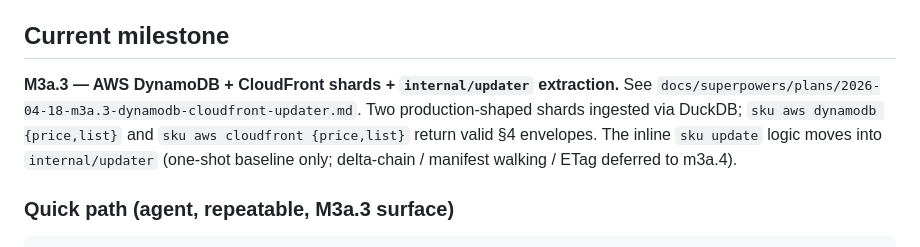
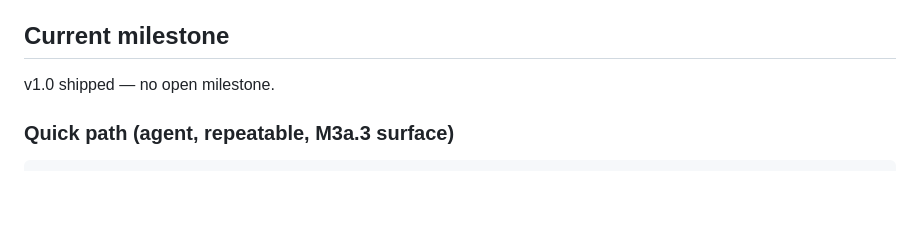
Before and after one commit to sofq/sku, a Markdown page: CLAUDE.md, the part around the change. GitHub-like rendering; blank space fills up the shorter version.

Commit message:
chore(milestone): close 2026-04-18-m3a.3-dynamodb-cloudfront-updater, v1.0 shipped

```diff
--- a/CLAUDE.md
+++ b/CLAUDE.md
@@ -40,12 +40,7 @@ Agent quick-start for the `sku` repo.
 
 ## Current milestone
 
-**M3a.3 — AWS DynamoDB + CloudFront shards + `internal/updater` extraction.**
-See `docs/superpowers/plans/2026-04-18-m3a.3-dynamodb-cloudfront-updater.md`.
-Two production-shaped shards ingested via DuckDB; `sku aws dynamodb {price,list}`
-and `sku aws cloudfront {price,list}` return valid §4 envelopes. The inline
-`sku update` logic moves into `internal/updater` (one-shot baseline only;
-delta-chain / manifest walking / ETag deferred to m3a.4).
+v1.0 shipped — no open milestone.
 
 ### Quick path (agent, repeatable, M3a.3 surface)
 
```
